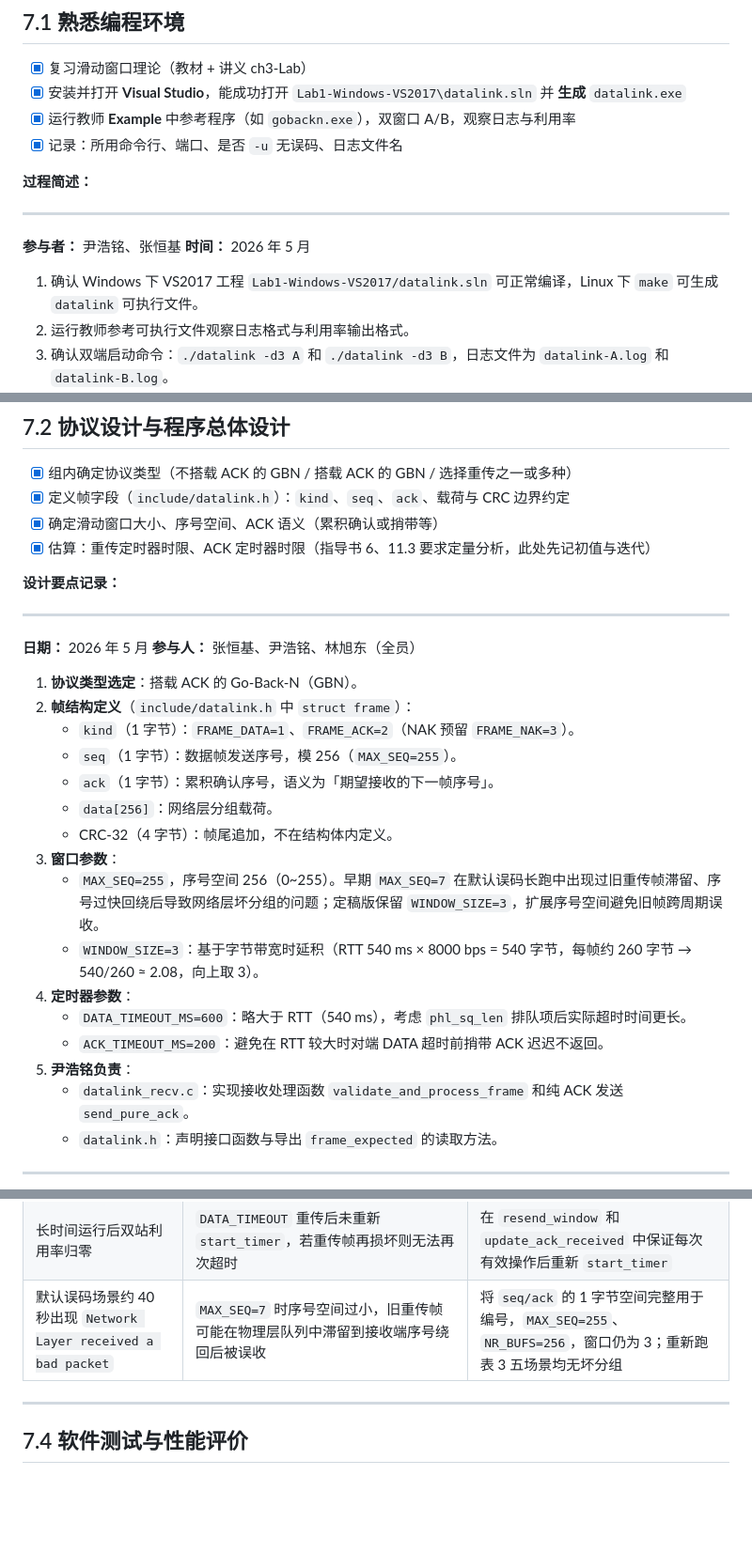
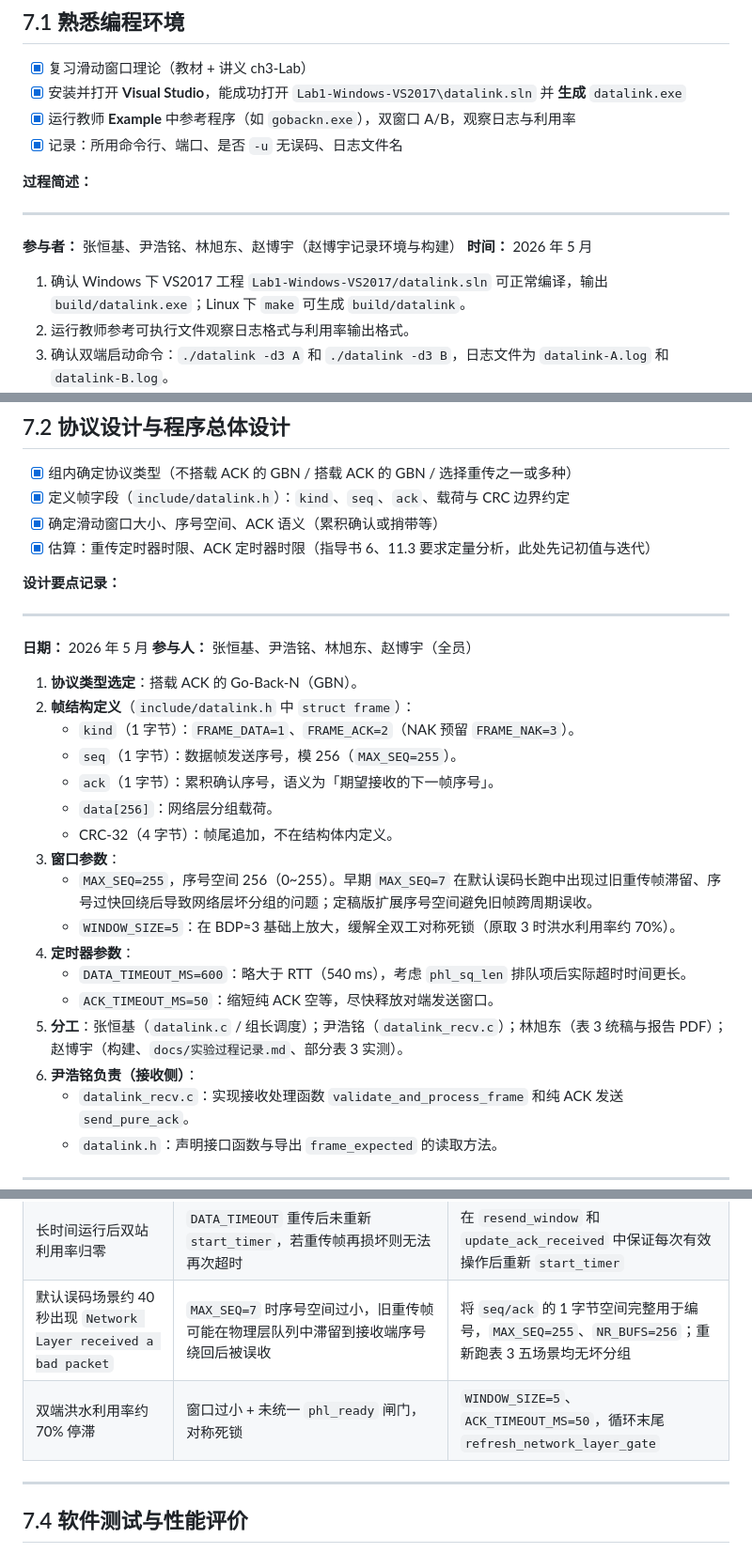
Before and after one commit to e39267d8/DataLink-Layer-Lab, a Markdown page: docs/实验过程记录.md, 3 parts joined by grey strips. Shown at 94% size. GitHub-like rendering; blank space fills up the shorter version.

Commit message:
docs: note phl_ready and window tuning in process log

```diff
--- a/docs/实验过程记录.md
+++ b/docs/实验过程记录.md
@@ -14,10 +14,10 @@
 **过程简述：**
 
 ---
-**参与者：** 尹浩铭、张恒基
+**参与者：** 张恒基、尹浩铭、林旭东、赵博宇（赵博宇记录环境与构建）
 **时间：** 2026 年 5 月
 
-1. 确认 Windows 下 VS2017 工程 `Lab1-Windows-VS2017/datalink.sln` 可正常编译，Linux 下 `make` 可生成 `datalink` 可执行文件。
+1. 确认 Windows 下 VS2017 工程 `Lab1-Windows-VS2017/datalink.sln` 可正常编译，输出 `build/datalink.exe`；Linux 下 `make` 可生成 `build/datalink`。
 2. 运行教师参考可执行文件观察日志格式与利用率输出格式。
 3. 确认双端启动命令：`./datalink -d3 A` 和 `./datalink -d3 B`，日志文件为 `datalink-A.log` 和 `datalink-B.log`。
 4. 确认 `protocol.h` 中事件类型（`NETWORK_LAYER_READY`、`FRAME_RECEIVED`、`DATA_TIMEOUT`、`ACK_TIMEOUT`）、网络层接口（`get_packet` / `put_packet`）、物理层接口（`send_frame` / `recv_frame`、`crc32`）、定时器接口（`start_timer` / `start_ack_timer`）函数签名。
@@ -35,7 +35,7 @@
 
 ---
 **日期：** 2026 年 5 月
-**参与人：** 张恒基、尹浩铭、林旭东（全员）
+**参与人：** 张恒基、尹浩铭、林旭东、赵博宇（全员）
 
 1. **协议类型选定**：搭载 ACK 的 Go-Back-N（GBN）。
 2. **帧结构定义**（`include/datalink.h` 中 `struct frame`）：
@@ -45,12 +45,13 @@
    - `data[256]`：网络层分组载荷。
    - CRC-32（4 字节）：帧尾追加，不在结构体内定义。
 3. **窗口参数**：
-   - `MAX_SEQ=255`，序号空间 256（0~255）。早期 `MAX_SEQ=7` 在默认误码长跑中出现过旧重传帧滞留、序号过快回绕后导致网络层坏分组的问题；定稿版保留 `WINDOW_SIZE=3`，扩展序号空间避免旧帧跨周期误收。
-   - `WINDOW_SIZE=3`：基于字节带宽时延积（RTT 540 ms × 8000 bps = 540 字节，每帧约 260 字节 → 540/260 ≈ 2.08，向上取 3）。
+   - `MAX_SEQ=255`，序号空间 256（0~255）。早期 `MAX_SEQ=7` 在默认误码长跑中出现过旧重传帧滞留、序号过快回绕后导致网络层坏分组的问题；定稿版扩展序号空间避免旧帧跨周期误收。
+   - `WINDOW_SIZE=5`：在 BDP≈3 基础上放大，缓解全双工对称死锁（原取 3 时洪水利用率约 70%）。
 4. **定时器参数**：
    - `DATA_TIMEOUT_MS=600`：略大于 RTT（540 ms），考虑 `phl_sq_len` 排队项后实际超时时间更长。
-   - `ACK_TIMEOUT_MS=200`：避免在 RTT 较大时对端 DATA 超时前捎带 ACK 迟迟不返回。
-5. **尹浩铭负责**：
+   - `ACK_TIMEOUT_MS=50`：缩短纯 ACK 空等，尽快释放对端发送窗口。
+5. **分工**：张恒基（`datalink.c` / 组长调度）；尹浩铭（`datalink_recv.c`）；林旭东（表 3 统稿与报告 PDF）；赵博宇（构建、`docs/实验过程记录.md`、部分表 3 实测）。
+6. **尹浩铭负责（接收侧）**：
    - `datalink_recv.c`：实现接收处理函数 `validate_and_process_frame` 和纯 ACK 发送 `send_pure_ack`。
    - `datalink.h`：声明接口函数与导出 `frame_expected` 的读取方法。
 
@@ -75,7 +76,8 @@
 | 纯 ACK 帧 CRC 校验错误 | 纯 ACK 帧未计算 CRC 就直接 `send_frame` | 在 `send_pure_ack` 中补充 `crc32(buf, 3)` 计算并将 CRC 追加到帧尾 |
 | 收到重复 DATA 帧后仍然调用了 `put_packet` | `validate_and_process_frame` 未在失序路径禁止交付 | 增加 `return 2` 分支，失序帧不写入 `data_out`，发送端继续发送重复 ACK |
 | 长时间运行后双站利用率归零 | `DATA_TIMEOUT` 重传后未重新 `start_timer`，若重传帧再损坏则无法再次超时 | 在 `resend_window` 和 `update_ack_received` 中保证每次有效操作后重新 `start_timer` |
-| 默认误码场景约 40 秒出现 `Network Layer received a bad packet` | `MAX_SEQ=7` 时序号空间过小，旧重传帧可能在物理层队列中滞留到接收端序号绕回后被误收 | 将 `seq/ack` 的 1 字节空间完整用于编号，`MAX_SEQ=255`、`NR_BUFS=256`，窗口仍为 3；重新跑表 3 五场景均无坏分组 |
+| 默认误码场景约 40 秒出现 `Network Layer received a bad packet` | `MAX_SEQ=7` 时序号空间过小，旧重传帧可能在物理层队列中滞留到接收端序号绕回后被误收 | 将 `seq/ack` 的 1 字节空间完整用于编号，`MAX_SEQ=255`、`NR_BUFS=256`；重新跑表 3 五场景均无坏分组 |
+| 双端洪水利用率约 70% 停滞 | 窗口过小 + 未统一 `phl_ready` 闸门，对称死锁 | `WINDOW_SIZE=5`、`ACK_TIMEOUT_MS=50`，循环末尾 `refresh_network_layer_gate` |
 
 ---
 
```
